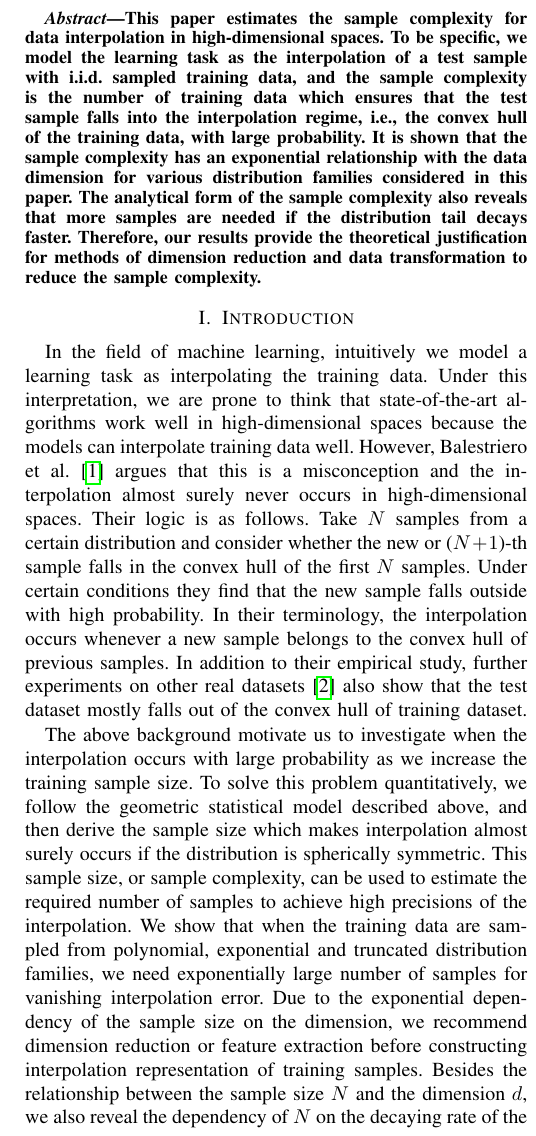
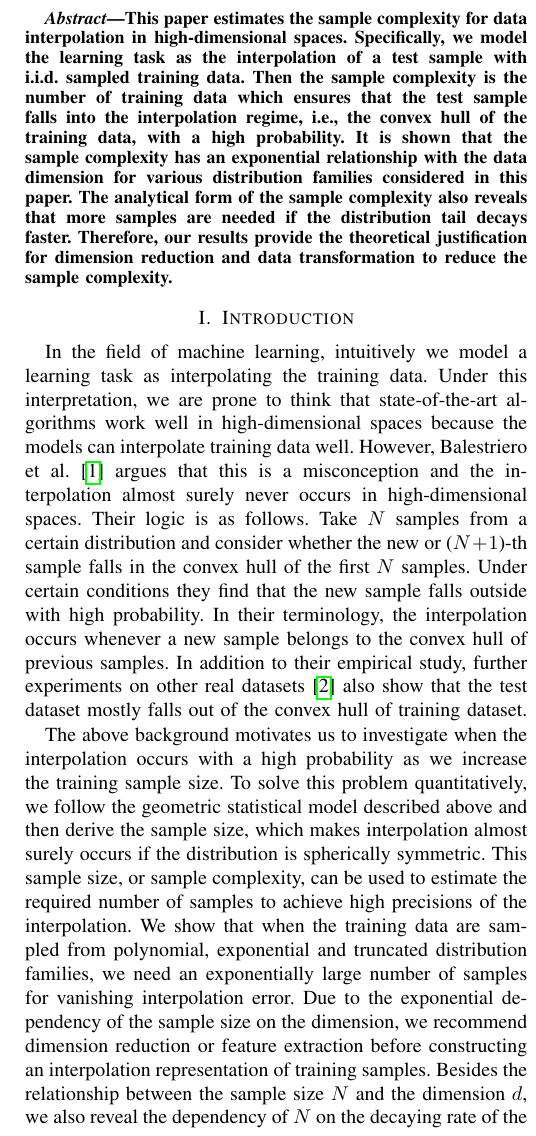
Before and after one commit to zhaofeng-shu33/convex_hull_submission, a LaTeX paper (template_isit23.tex): part of one column of page 1 of 10, cut so that both start at the same text. Compiled offline with pdfLaTeX.

Commit message:
improve abstract using grammarly

```diff
--- a/template_isit23.tex
+++ b/template_isit23.tex
@@ -153,12 +153,12 @@
 %%
 \begin{abstract}
   This paper estimates the sample complexity for data interpolation in high-dimensional spaces.
-  To be specific, we model the learning task as the interpolation of a test sample with i.i.d. sampled training data,
-  and the sample complexity is the number of training data which ensures that
+  Specifically, we model the learning task as the interpolation of a test sample with i.i.d. sampled training data.
+  Then the sample complexity is the number of training data which ensures that
   the test sample falls into the interpolation regime, i.e., the convex hull
-  of the training data, with large probability. It is shown that the sample complexity has an exponential relationship with the data dimension for various distribution families
+  of the training data, with a high probability. It is shown that the sample complexity has an exponential relationship with the data dimension for various distribution families
   considered in this paper. The analytical form of the sample complexity also reveals that more samples are needed if the distribution tail decays faster.
-  Therefore, our results provide the theoretical justification for methods of dimension reduction and data transformation to reduce the sample complexity.
+  Therefore, our results provide the theoretical justification for dimension reduction and data transformation to reduce the sample complexity.
 \end{abstract}
 
 
@@ -177,17 +177,17 @@ In addition to their empirical study, further experiments on other real datasets
 the test dataset mostly falls out of the
 convex hull of training dataset.
 
-The above background motivate us to investigate when the interpolation occurs
-with large probability as we increase the training sample size.
-To solve this problem quantitatively, we follow the geometric statistical model described above, and then derive the sample size which makes
+The above background motivates us to investigate when the interpolation occurs
+with a high probability as we increase the training sample size.
+To solve this problem quantitatively, we follow the geometric statistical model described above and then derive the sample size, which makes
 interpolation almost surely occurs if the distribution is spherically symmetric.
 This sample size, or sample complexity, can be used to estimate the required number of samples
 to achieve high precisions of the interpolation.
 We show that when the training data are sampled from polynomial,
 exponential and truncated distribution families,
-we need exponentially large number of samples for vanishing interpolation error.
+we need an exponentially large number of samples for vanishing interpolation error.
 Due to the exponential dependency of the sample size on the dimension, we recommend dimension reduction or feature extraction
-before constructing interpolation representation of training samples.
+before constructing an interpolation representation of training samples.
 Besides the relationship between the sample size $N$ and the dimension $d$,
 we also reveal the dependency of $N$ on the decaying rate of the distribution tail.
 As a result, it is beneficial to apply some non-linear transformations to flatten the data
```
